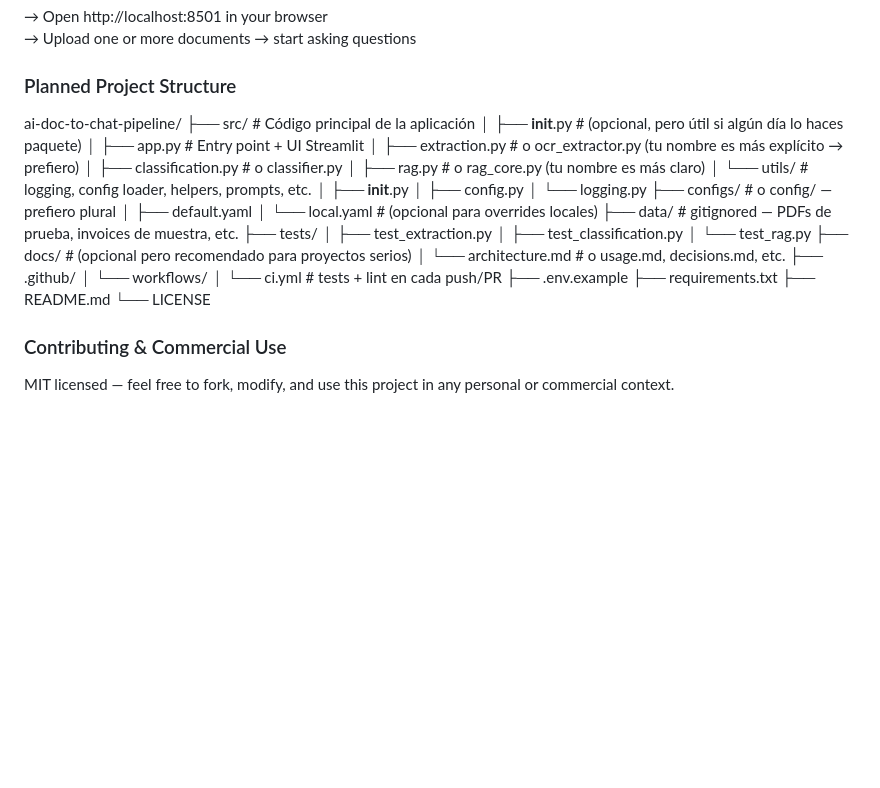
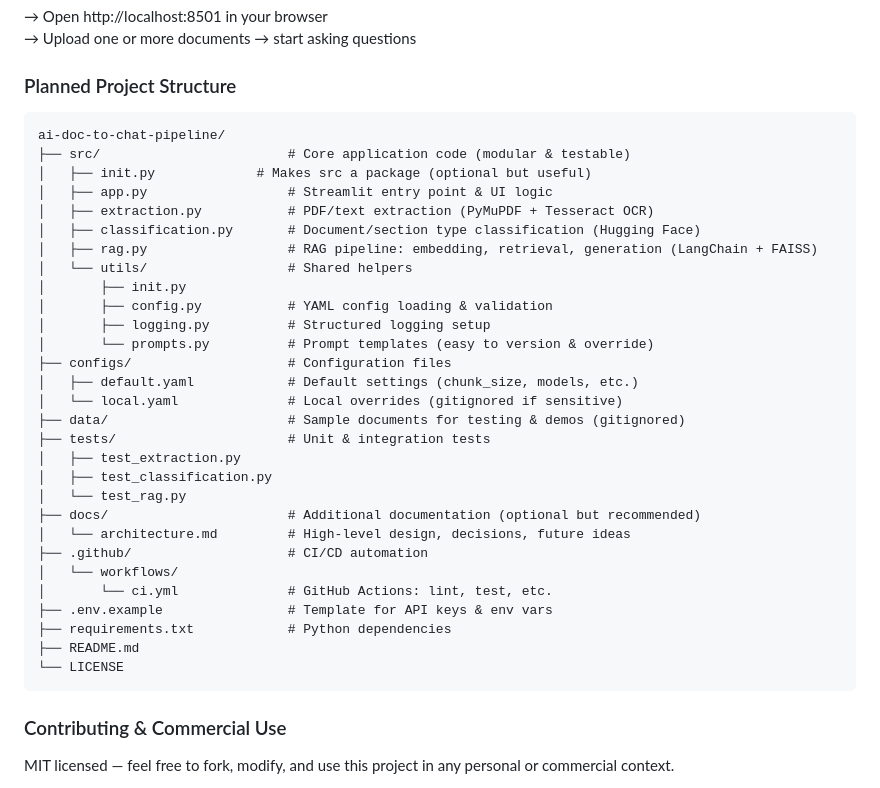
Before and after one commit to RoxanaTapia/ai-doc-to-chat-pipeline, a Markdown page: README.md, the part around the change. Rendered like a GitHub page; blank space fills up the shorter version.

Commit message:
docs(readme): fix broken project structure tree and use clean English version

````diff
--- a/README.md
+++ b/README.md
@@ -63,34 +63,37 @@ streamlit run src/app.py
 
 ### Planned Project Structure
 
+```text
 ai-doc-to-chat-pipeline/
-├── src/                        # Código principal de la aplicación
-│   ├── __init__.py             # (opcional, pero útil si algún día lo haces paquete)
-│   ├── app.py                  # Entry point + UI Streamlit
-│   ├── extraction.py           # o ocr_extractor.py (tu nombre es más explícito → prefiero)
-│   ├── classification.py       # o classifier.py
-│   ├── rag.py                  # o rag_core.py (tu nombre es más claro)
-│   └── utils/                  # logging, config loader, helpers, prompts, etc.
-│       ├── __init__.py
-│       ├── config.py
-│       └── logging.py
-├── configs/                    # o config/ — prefiero plural
-│   ├── default.yaml
-│   └── local.yaml              # (opcional para overrides locales)
-├── data/                       # gitignored — PDFs de prueba, invoices de muestra, etc.
-├── tests/
+├── src/                        # Core application code (modular & testable)
+│   ├── init.py             # Makes src a package (optional but useful)
+│   ├── app.py                  # Streamlit entry point & UI logic
+│   ├── extraction.py           # PDF/text extraction (PyMuPDF + Tesseract OCR)
+│   ├── classification.py       # Document/section type classification (Hugging Face)
+│   ├── rag.py                  # RAG pipeline: embedding, retrieval, generation (LangChain + FAISS)
+│   └── utils/                  # Shared helpers
+│       ├── init.py
+│       ├── config.py           # YAML config loading & validation
+│       ├── logging.py          # Structured logging setup
+│       └── prompts.py          # Prompt templates (easy to version & override)
+├── configs/                    # Configuration files
+│   ├── default.yaml            # Default settings (chunk_size, models, etc.)
+│   └── local.yaml              # Local overrides (gitignored if sensitive)
+├── data/                       # Sample documents for testing & demos (gitignored)
+├── tests/                      # Unit & integration tests
 │   ├── test_extraction.py
 │   ├── test_classification.py
 │   └── test_rag.py
-├── docs/                       # (opcional pero recomendado para proyectos serios)
-│   └── architecture.md         # o usage.md, decisions.md, etc.
-├── .github/
+├── docs/                       # Additional documentation (optional but recommended)
+│   └── architecture.md         # High-level design, decisions, future ideas
+├── .github/                    # CI/CD automation
 │   └── workflows/
-│       └── ci.yml              # tests + lint en cada push/PR
-├── .env.example
-├── requirements.txt
+│       └── ci.yml              # GitHub Actions: lint, test, etc.
+├── .env.example                # Template for API keys & env vars
+├── requirements.txt            # Python dependencies
 ├── README.md
 └── LICENSE
+```
 
 ### Contributing & Commercial Use
 
````
